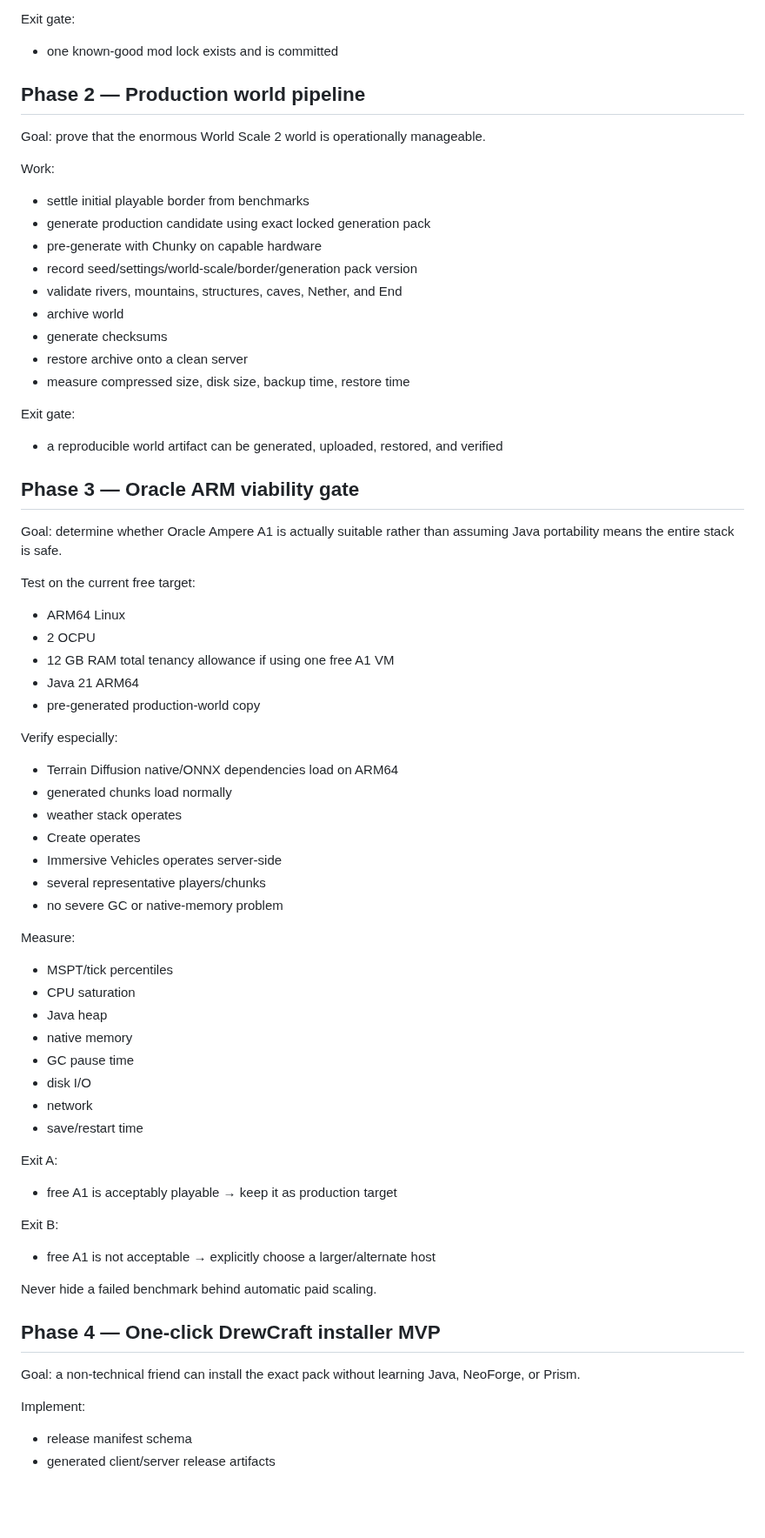
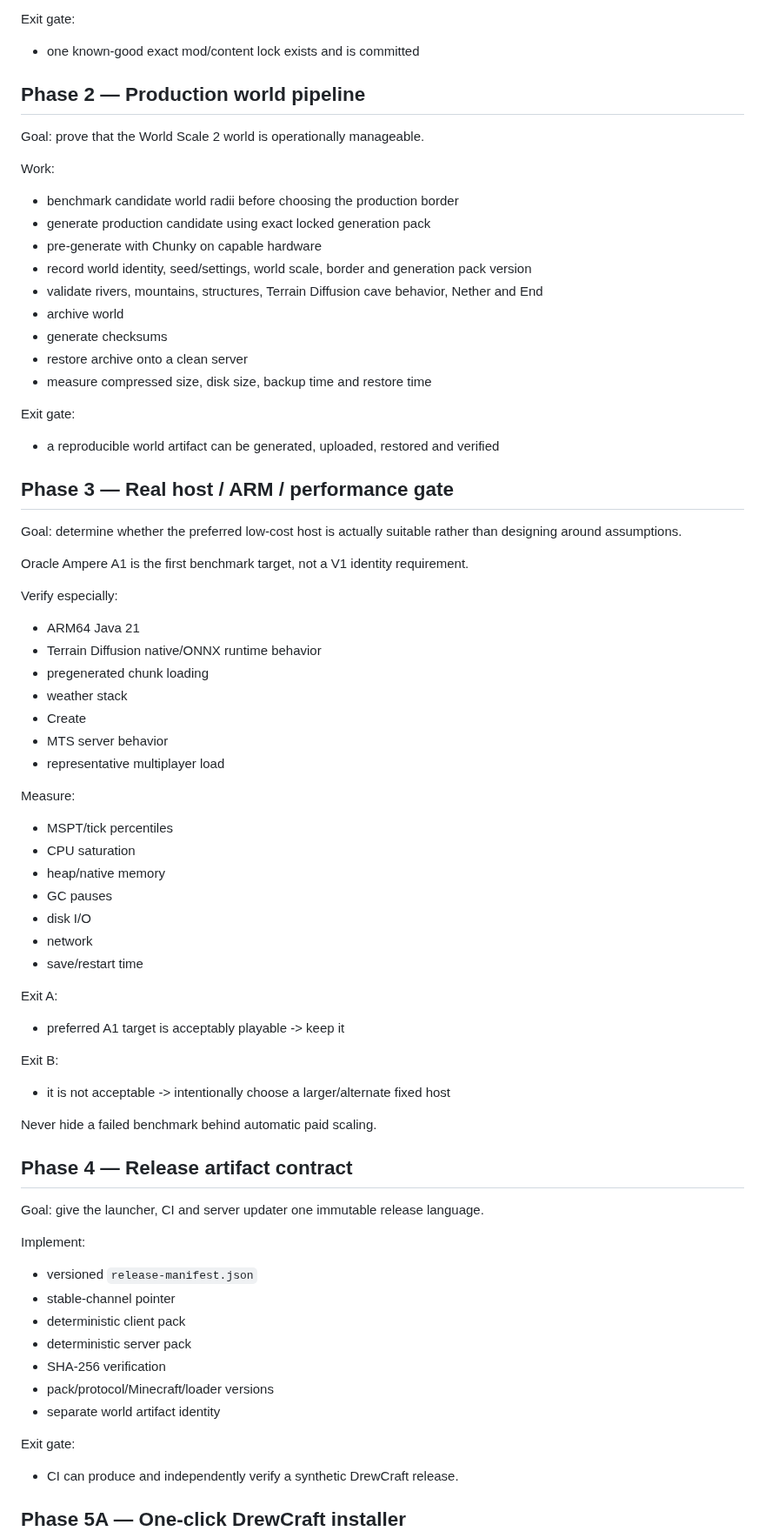
Before and after one commit to DrewPhi/DrewCraft, a Markdown page: docs/ROADMAP.md, the part around one of its changes. Shown at 87% size. GitHub-like rendering; blank space fills up the shorter version.

```diff
--- a/docs/ROADMAP.md
+++ b/docs/ROADMAP.md
@@ -52,76 +75,81 @@ Required tests:
 
 Exit gate:
 
-- one known-good mod lock exists and is committed
+- one known-good exact mod/content lock exists and is committed
 
 ## Phase 2 — Production world pipeline
 
-Goal: prove that the enormous World Scale 2 world is operationally manageable.
+Goal: prove that the World Scale 2 world is operationally manageable.
 
 Work:
 
-- settle initial playable border from benchmarks
+- benchmark candidate world radii before choosing the production border
 - generate production candidate using exact locked generation pack
 - pre-generate with Chunky on capable hardware
-- record seed/settings/world-scale/border/generation pack version
-- validate rivers, mountains, structures, caves, Nether, and End
+- record world identity, seed/settings, world scale, border and generation pack version
+- validate rivers, mountains, structures, Terrain Diffusion cave behavior, Nether and End
 - archive world
 - generate checksums
 - restore archive onto a clean server
-- measure compressed size, disk size, backup time, restore time
+- measure compressed size, disk size, backup time and restore time
 
 Exit gate:
 
-- a reproducible world artifact can be generated, uploaded, restored, and verified
+- a reproducible world artifact can be generated, uploaded, restored and verified
 
-## Phase 3 — Oracle ARM viability gate
+## Phase 3 — Real host / ARM / performance gate
 
-Goal: determine whether Oracle Ampere A1 is actually suitable rather than assuming Java portability means the entire stack is safe.
+Goal: determine whether the preferred low-cost host is actually suitable rather than designing around assumptions.
 
-Test on the current free target:
-
-- ARM64 Linux
-- 2 OCPU
-- 12 GB RAM total tenancy allowance if using one free A1 VM
-- Java 21 ARM64
-- pre-generated production-world copy
+Oracle Ampere A1 is the first benchmark target, not a V1 identity requirement.
 
 Verify especially:
 
-- Terrain Diffusion native/ONNX dependencies load on ARM64
-- generated chunks load normally
-- weather stack operates
-- Create operates
-- Immersive Vehicles operates server-side
-- several representative players/chunks
-- no severe GC or native-memory problem
+- ARM64 Java 21
+- Terrain Diffusion native/ONNX runtime behavior
+- pregenerated chunk loading
+- weather stack
+- Create
+- MTS server behavior
+- representative multiplayer load
 
 Measure:
 
 - MSPT/tick percentiles
 - CPU saturation
-- Java heap
-- native memory
-- GC pause time
+- heap/native memory
+- GC pauses
 - disk I/O
 - network
 - save/restart time
 
 Exit A:
 
-- free A1 is acceptably playable → keep it as production target
+- preferred A1 target is acceptably playable -> keep it
 
 Exit B:
 
-- free A1 is not acceptable → explicitly choose a larger/alternate host
+- it is not acceptable -> intentionally choose a larger/alternate fixed host
 
 Never hide a failed benchmark behind automatic paid scaling.
 
-## Phase 4 — One-click DrewCraft installer MVP
+## Phase 4 — Release artifact contract
 
-Goal: a non-technical friend can install the exact pack without learning Java, NeoForge, or Prism.
+Goal: give the launcher, CI and server updater one immutable release language.
 
 Implement:
 
-- release manifest schema
-- generated client/server release artifacts
+- versioned `release-manifest.json`
+- stable-channel pointer
+- deterministic client pack
+- deterministic server pack
+- SHA-256 verification
+- pack/protocol/Minecraft/loader versions
+- separate world artifact identity
+
+Exit gate:
+
+- CI can produce and independently verify a synthetic DrewCraft release.
+
+## Phase 5A — One-click DrewCraft installer
+
```
Also changed, not shown: other parts of docs/ROADMAP.md (+157 -136 lines).
